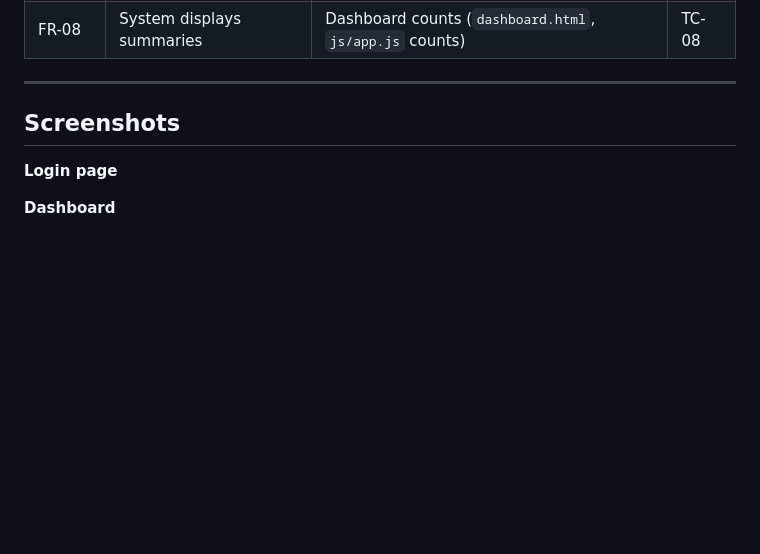
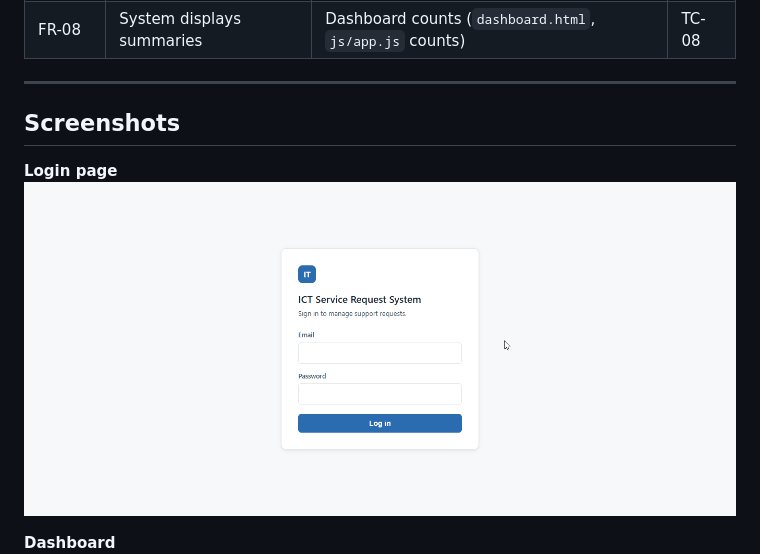
Before and after one commit to InfiN1000/SAD-ServiceRequest-Funticha, a Markdown page: README.md, the part around one of its changes. Rendered like a GitHub page; pictures changed too: images/Login.png (added); blank space fills up the shorter version.

```diff
--- a/README.md
+++ b/README.md
@@ -109,6 +109,7 @@ A single `USER` (managed by Supabase Auth) can create many `SERVICE_REQUEST` rec
 ## Screenshots
 
 **Login page**
+![Login](images/Login.png)
 
 **Dashboard**
 ![Dashboard](images/Dashboard.png)
```
Also changed, not shown: other parts of README.md (+6 -0 lines), images/New_Request_Form.png (added), images/Search&Filter.png (added).
